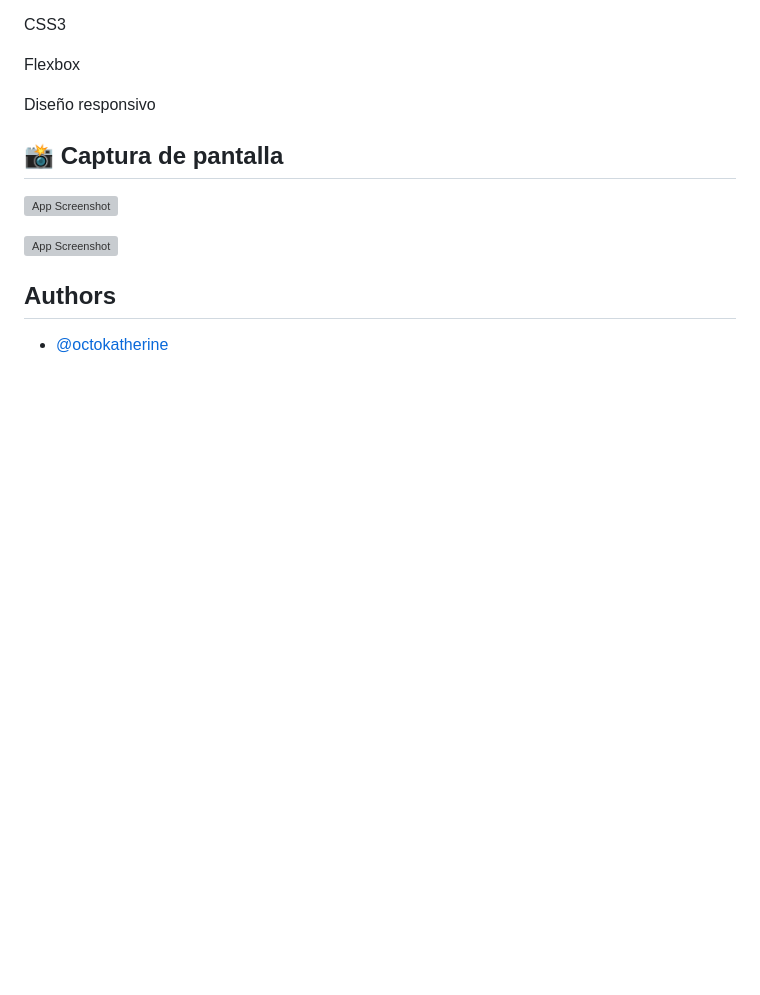
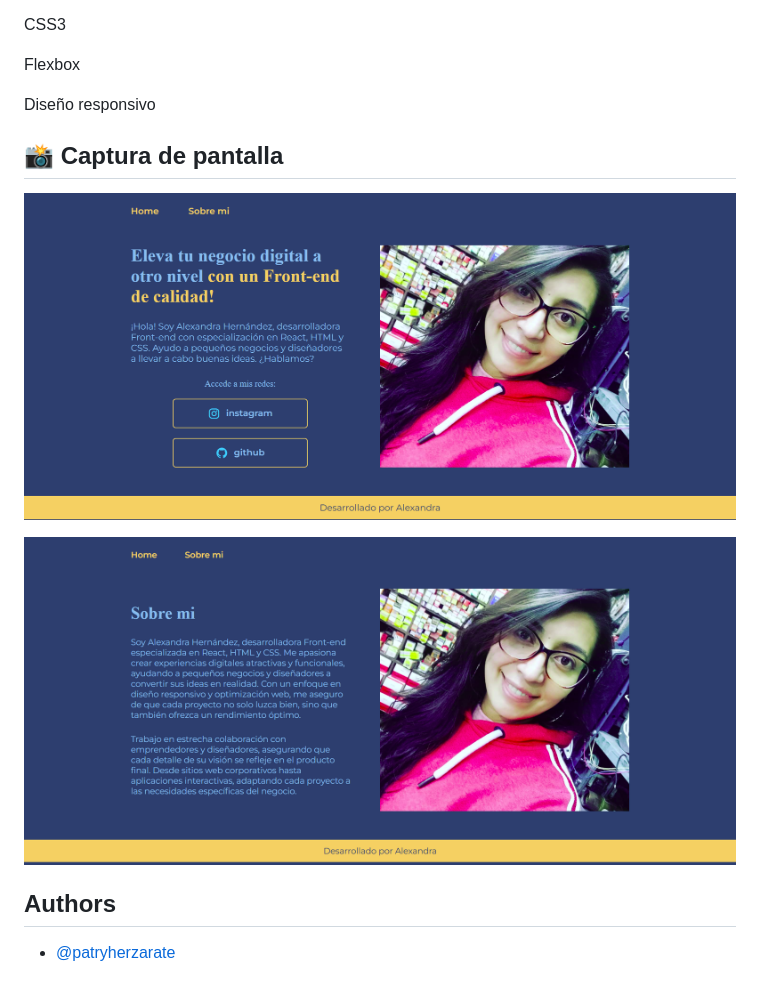
Before and after one commit to AlexHerza/portafolio, a Markdown page: README.md, the part around the change. Drawn GitHub-style; pictures changed too: assets/imagenes-(1).png (added), assets/imagenes-(3).png (added); blank space fills up the shorter version; grey boxes are pictures that could not be loaded.

Commit message:
actualiza el readme

```diff
--- a/README.md
+++ b/README.md
@@ -20,11 +20,11 @@ Diseño responsivo
 
 ## 📸 Captura de pantalla
 
-![App Screenshot](../../../Downloads/assets/imagenes(1).png)
+![App Screenshot](assets/imagenes-(3).png)
 
-![App Screenshot](../../../Downloads/assets/imagenes(2).png)
+![App Screenshot](assets/imagenes-(1).png)
 
 
 ## Authors
 
-- [@octokatherine](https://www.instagram.com/patryherzarate/)
+- [@patryherzarate](https://www.instagram.com/patryherzarate/)
```
